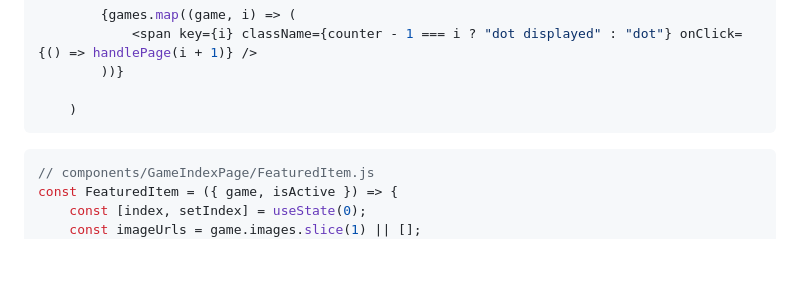
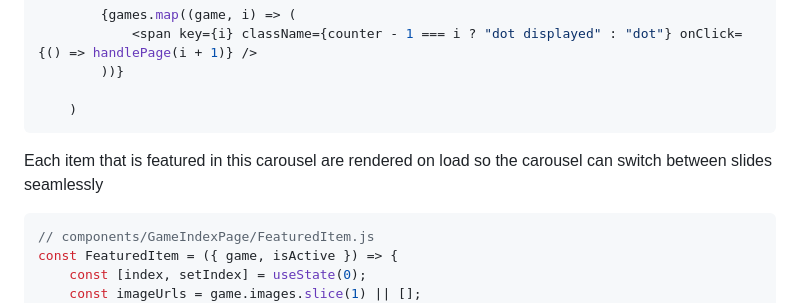
Before and after one commit to JQ-pan/Mist, a Markdown page: README.md, the part around the change. Drawn GitHub-style; blank space fills up the shorter version.

````diff
--- a/README.md
+++ b/README.md
@@ -65,7 +65,7 @@ const Featured = ({ games }) => {
     )
 ```
 
-
+Each item that is featured in this carousel are rendered on load so the carousel can switch between slides seamlessly
 
 ```js
 // components/GameIndexPage/FeaturedItem.js
````
